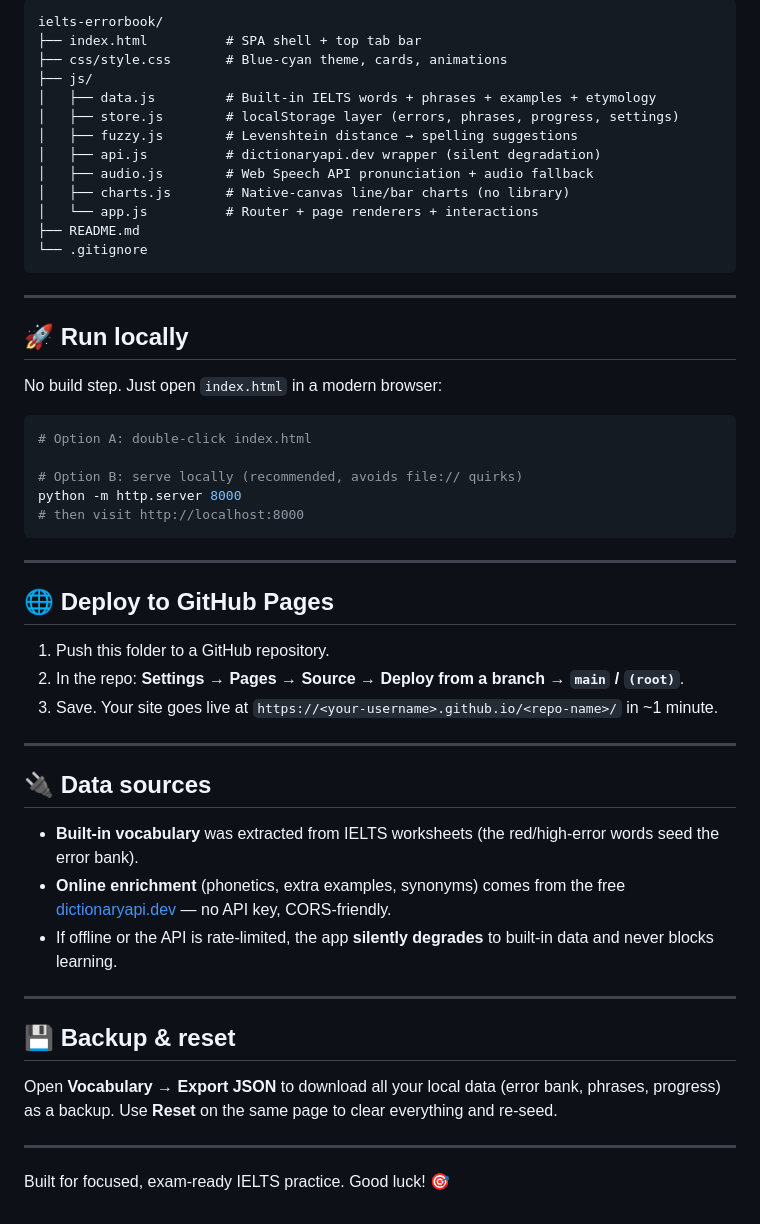
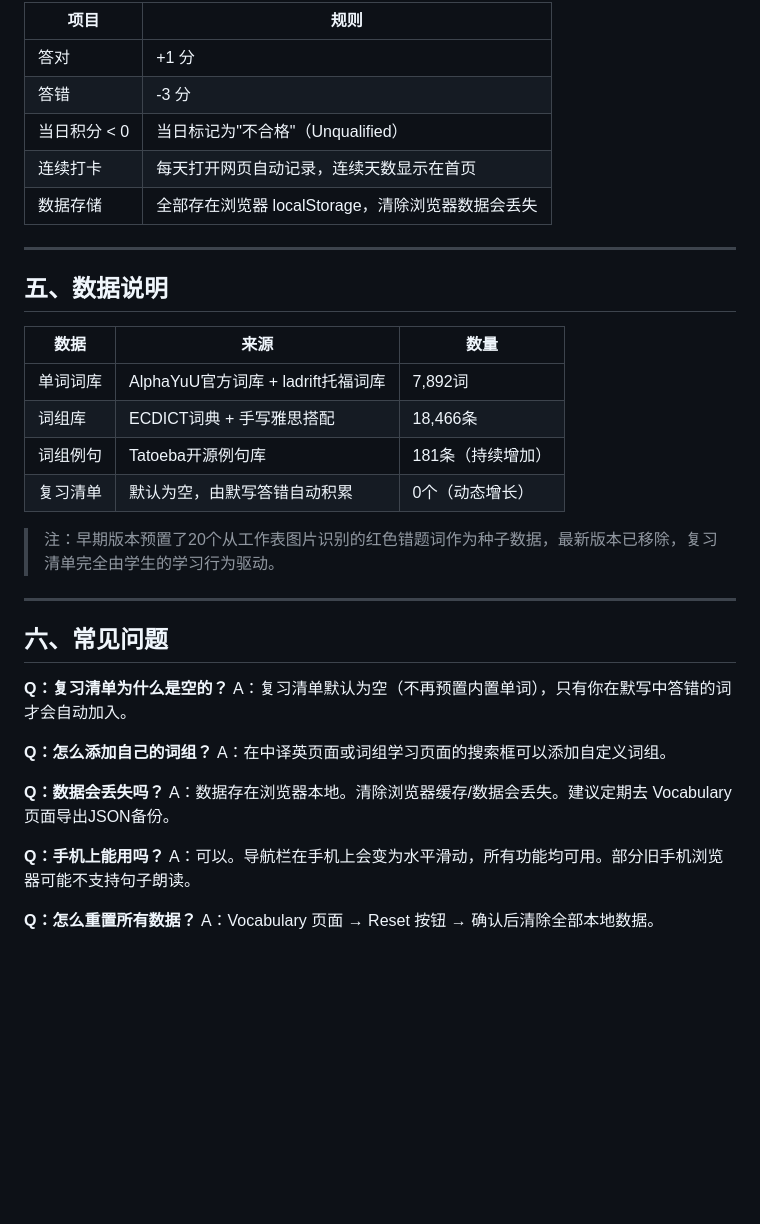
Before and after one commit to David3901093/ielts-errorbook, a Markdown page: README.md, the part around one of its changes. GitHub-like rendering; blank space fills up the shorter version.

````diff
--- a/README.md
+++ b/README.md
@@ -40,58 +142,40 @@ and a word encyclopedia — all in your browser, no backend required.
 
-```
-ielts-errorbook/
-├── index.html          # SPA shell + top tab bar
-├── css/style.css       # Blue-cyan theme, cards, animations
-├── js/
-│   ├── data.js         # Built-in IELTS words + phrases + examples + etymology
-│   ├── store.js        # localStorage layer (errors, phrases, progress, settings)
-│   ├── fuzzy.js        # Levenshtein distance → spelling suggestions
-│   ├── api.js          # dictionaryapi.dev wrapper (silent degradation)
-│   ├── audio.js        # Web Speech API pronunciation + audio fallback
-│   ├── charts.js       # Native-canvas line/bar charts (no library)
-│   └── app.js          # Router + page renderers + interactions
-├── README.md
-└── .gitignore
-```
+| 项目         | 规则                                              |
+| ------------ | ------------------------------------------------- |
+| 答对         | +1 分                                             |
+| 答错         | -3 分                                             |
+| 当日积分 < 0 | 当日标记为"不合格"（Unqualified）                 |
+| 连续打卡     | 每天打开网页自动记录，连续天数显示在首页          |
+| 数据存储     | 全部存在浏览器 localStorage，清除浏览器数据会丢失 |
 
 ---
 
-## 🚀 Run locally
+## 五、数据说明
 
-No build step. Just open `index.html` in a modern browser:
+| 数据       | 来源                               | 数量              |
+| ---------- | ---------------------------------- | ----------------- |
+| 单词词库   | AlphaYuU官方词库 + ladrift托福词库 | 7,892词           |
+| 词组库     | ECDICT词典 + 手写雅思搭配          | 18,466条          |
+| 词组例句   | Tatoeba开源例句库                  | 181条（持续增加） |
+| 复习清单   | 默认为空，由默写答错自动积累       | 0个（动态增长）   |
 
-```bash
-# Option A: double-click index.html
-
-# Option B: serve locally (recommended, avoids file:// quirks)
-python -m http.server 8000
-# then visit http://localhost:8000
-```
+> 注：早期版本预置了20个从工作表图片识别的红色错题词作为种子数据，最新版本已移除，复习清单完全由学生的学习行为驱动。
 
 ---
 
-## 🌐 Deploy to GitHub Pages
+## 六、常见问题
 
-1. Push this folder to a GitHub repository.
-2. In the repo: **Settings → Pages → Source → Deploy from a branch → `main` / `(root)`**.
-3. Save. Your site goes live at `https://<your-username>.github.io/<repo-name>/` in ~1 minute.
+**Q：复习清单为什么是空的？**
+A：复习清单默认为空（不再预置内置单词），只有你在默写中答错的词才会自动加入。
 
----
+**Q：怎么添加自己的词组？**
+A：在中译英页面或词组学习页面的搜索框可以添加自定义词组。
 
-## 🔌 Data sources
+**Q：数据会丢失吗？**
+A：数据存在浏览器本地。清除浏览器缓存/数据会丢失。建议定期去 Vocabulary 页面导出JSON备份。
 
-- **Built-in vocabulary** was extracted from IELTS worksheets (the red/high-error words seed the error bank).
-- **Online enrichment** (phonetics, extra examples, synonyms) comes from the free
-  [dictionaryapi.dev](https://dictionaryapi.dev) — no API key, CORS-friendly.
-- If offline or the API is rate-limited, the app **silently degrades** to built-in data and never blocks learning.
+**Q：手机上能用吗？**
+A：可以。导航栏在手机上会变为水平滑动，所有功能均可用。部分旧手机浏览器可能不支持句子朗读。
 
----
-
-## 💾 Backup & reset
-
-Open **Vocabulary → Export JSON** to download all your local data (error bank, phrases,
-progress) as a backup. Use **Reset** on the same page to clear everything and re-seed.
-
----
-
-Built for focused, exam-ready IELTS practice. Good luck! 🎯
+**Q：怎么重置所有数据？**
+A：Vocabulary 页面 → Reset 按钮 → 确认后清除全部本地数据。
````
Also changed, not shown: other parts of README.md (+127 -25 lines).
